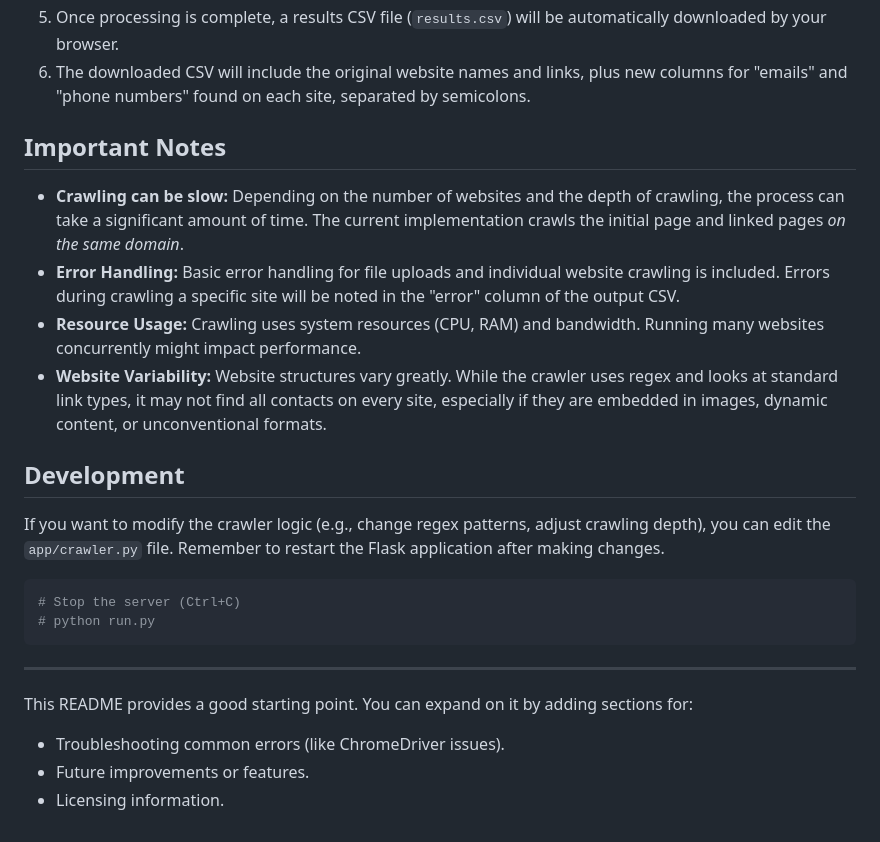
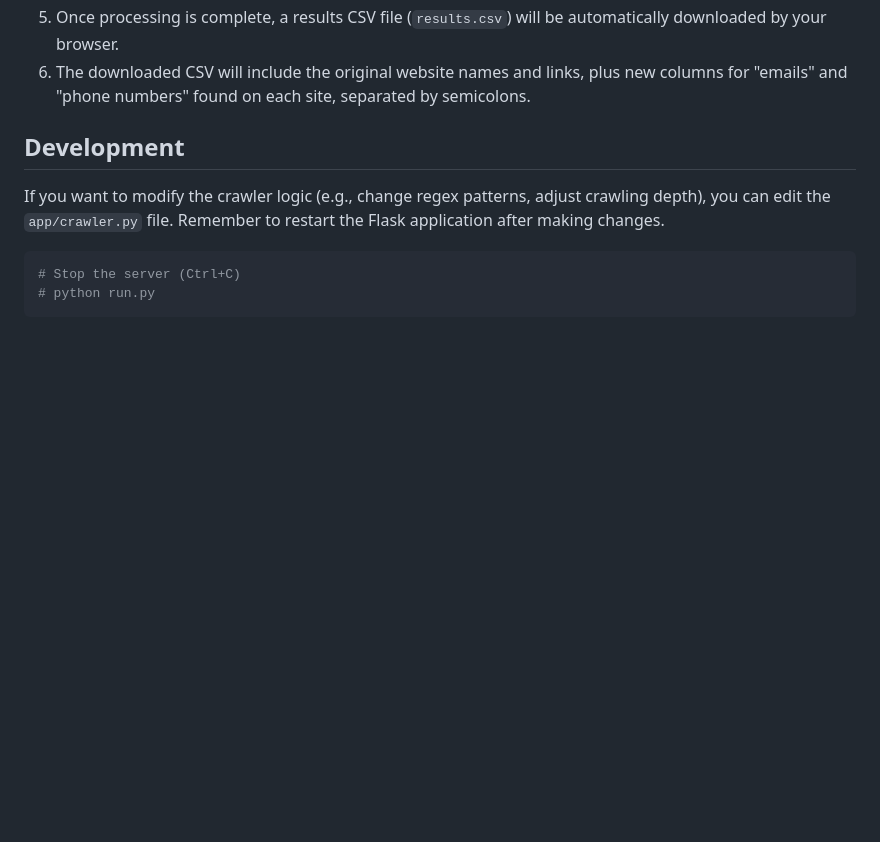
Before and after one commit to Yugal308/Email_crawler, a Markdown page: README.md, the part around the change. Rendered like a GitHub page; blank space fills up the shorter version.

````diff
--- a/README.md
+++ b/README.md
@@ -93,12 +93,6 @@ Before running this project, ensure you have the following installed:
 5.  Once processing is complete, a results CSV file (`results.csv`) will be automatically downloaded by your browser.
 6.  The downloaded CSV will include the original website names and links, plus new columns for "emails" and "phone numbers" found on each site, separated by semicolons.
 
-## Important Notes
-
-*   **Crawling can be slow:** Depending on the number of websites and the depth of crawling, the process can take a significant amount of time. The current implementation crawls the initial page and linked pages *on the same domain*.
-*   **Error Handling:** Basic error handling for file uploads and individual website crawling is included. Errors during crawling a specific site will be noted in the "error" column of the output CSV.
-*   **Resource Usage:** Crawling uses system resources (CPU, RAM) and bandwidth. Running many websites concurrently might impact performance.
-*   **Website Variability:** Website structures vary greatly. While the crawler uses regex and looks at standard link types, it may not find all contacts on every site, especially if they are embedded in images, dynamic content, or unconventional formats.
 
 ## Development
 
@@ -108,10 +102,3 @@ If you want to modify the crawler logic (e.g., change regex patterns, adjust cra
 # Stop the server (Ctrl+C)
 # python run.py
 ```
-
----
-
-This README provides a good starting point. You can expand on it by adding sections for:
-*   Troubleshooting common errors (like ChromeDriver issues).
-*   Future improvements or features.
-*   Licensing information.
````
